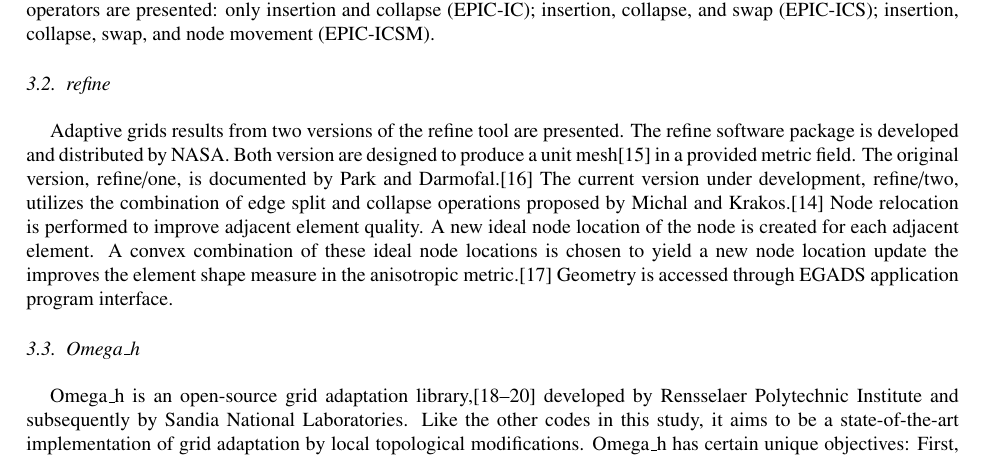
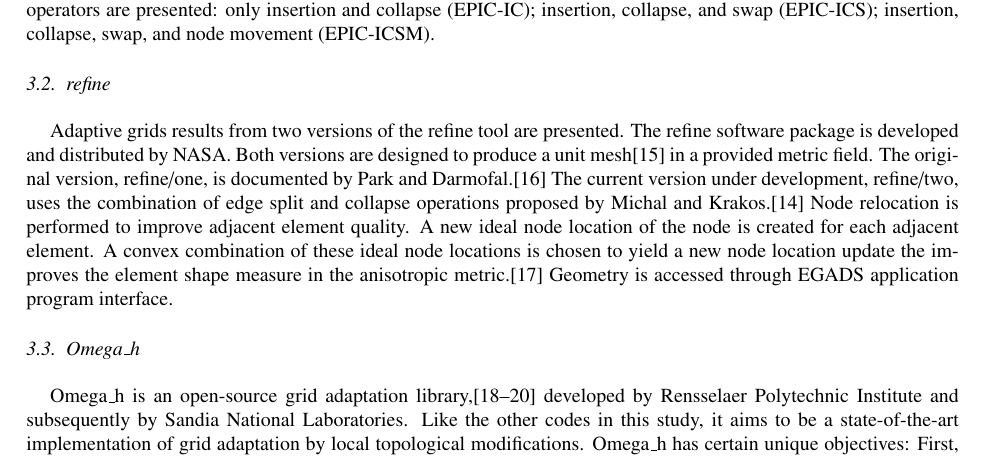
Before and after one commit to UGAWG/imr-1-mirror, a LaTeX paper (main.tex): part of page 4 of 13, cut so that both start at the same text. Compiled offline with pdfLaTeX.

Commit message:
Kleb, refine section

```diff
--- a/main.tex
+++ b/main.tex
@@ -468,13 +468,13 @@ insertion, collapse, swap, and node movement (EPIC-ICSM).
 
 Adaptive grids results from two versions of the refine tool are presented.
 The refine software package is developed and distributed by NASA.
-Both version are designed to produce a
+Both versions are designed to produce a
 unit mesh\cite{loseille-alauzet-siamjna-2011-cont-mesh-framework-1}
 in a provided metric field.
 The original version, refine/one, is documented
 by Park and Darmofal.\cite{park-darmofal-parallel-aniso-adapt-aiaa}
 The current version under development, refine/two,
-utilizes the combination of edge split and collapse operations
+uses the combination of edge split and collapse operations
 proposed by Michal and Krakos.\cite{michal-krakos-aniso-adapt-edge}
 Node relocation is performed to improve adjacent element quality.
 A new ideal node location of the node is created
```
